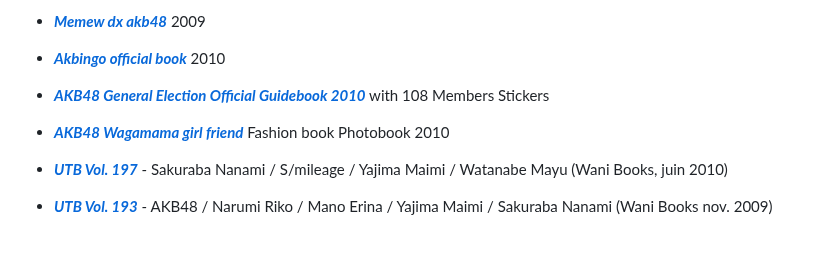
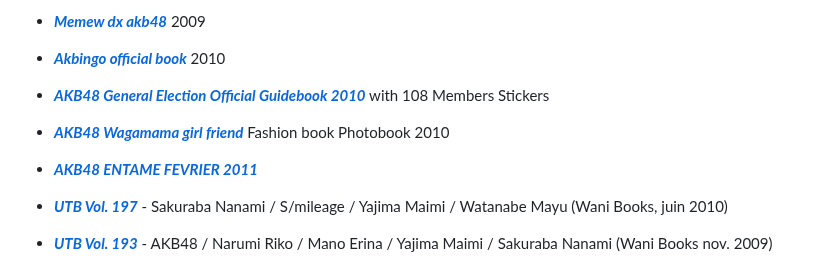
Before and after one commit to datocci/bibliotheque, a Markdown page: etagere_01_droite_haute.md, the part around the change. Rendered like a GitHub page; blank space fills up the shorter version.

```diff
--- a/etagere_01_droite_haute.md
+++ b/etagere_01_droite_haute.md
@@ -57,6 +57,8 @@ première étagère droite haut
 
 * ***[AKB48 Wagamama girl friend](livres/idoles/AKB48-Wagamama.html)*** Fashion book Photobook 2010
 
+* ***[AKB48 ENTAME FEVRIER 2011](livres/idoles/Entame-fevrier-2011-akb48.html)***
+
 * ***[UTB Vol. 197](livres/idoles/UTB-Vol-197.html)*** - Sakuraba Nanami / S/mileage / Yajima Maimi / Watanabe Mayu (Wani Books, juin 2010)
 
 * ***[UTB Vol. 193](livres/idoles/UTB-Vol-193.html)*** - AKB48 / Narumi Riko / Mano Erina / Yajima Maimi / Sakuraba Nanami (Wani Books nov. 2009)
```
